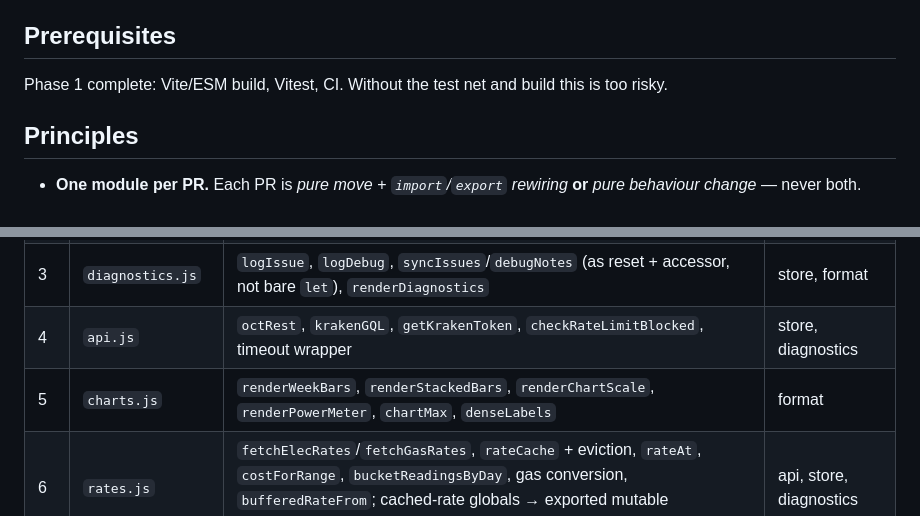
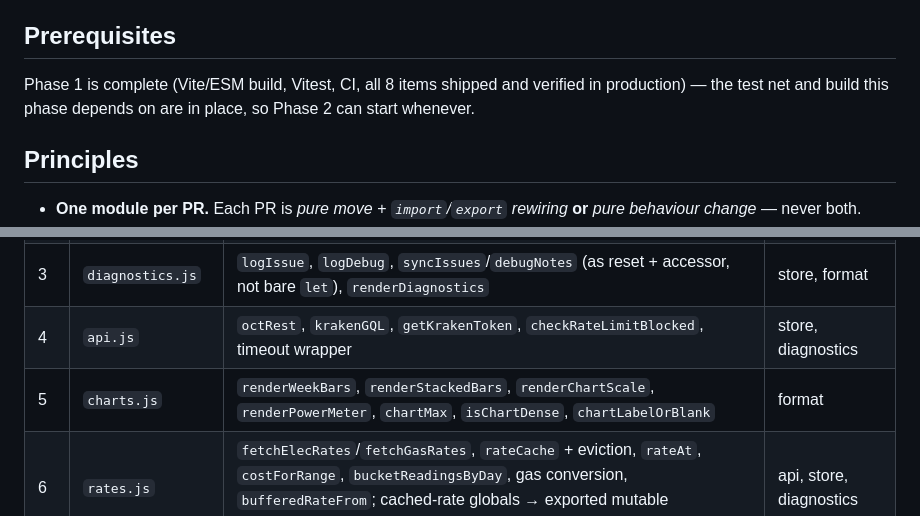
Before and after one commit to Morgatron78/Kraken-Watch, a Markdown page: docs/improvement-plan.md, 2 parts joined by grey strips. GitHub-like rendering.

Commit message:
Correct Phase 2 plan doc to match what Phase 1 actually shipped
charts.js's planned exports listed denseLabels (the shape floated before
implementation); the chart de-dup PR actually shipped chartMax,
isChartDense, and chartLabelOrBlank instead, for reasons documented in
that PR's own section. Also updated the Prerequisites line now that
Phase 1 is actually complete rather than just planned.

Co-Authored-By: Claude Sonnet 5 <noreply@anthropic.com>

```diff
--- a/docs/improvement-plan.md
+++ b/docs/improvement-plan.md
@@ -252,7 +252,7 @@ All three renderers now call these instead of their own inline versions.
 **This is not a rewrite.** It's incremental module extraction along existing seams, behind the Phase 1 test net.
 
 ## Prerequisites
-Phase 1 complete: Vite/ESM build, Vitest, CI. Without the test net and build this is too risky.
+Phase 1 is complete (Vite/ESM build, Vitest, CI, all 8 items shipped and verified in production) — the test net and build this phase depends on are in place, so Phase 2 can start whenever.
 
 ## Principles
 - **One module per PR.** Each PR is *pure move + `import`/`export` rewiring* **or** *pure behaviour change* — never both.
@@ -269,7 +269,7 @@ Phase 1 complete: Vite/ESM build, Vitest, CI. Without the test net and build thi
 | 2 | `format.js` | `fmtGBP`, `fmtP`, `fmtKwh`, `fmtT`, `formatElapsed`, `$` | — |
 | 3 | `diagnostics.js` | `logIssue`, `logDebug`, `syncIssues`/`debugNotes` (as reset + accessor, not bare `let`), `renderDiagnostics` | store, format |
 | 4 | `api.js` | `octRest`, `krakenGQL`, `getKrakenToken`, `checkRateLimitBlocked`, timeout wrapper | store, diagnostics |
-| 5 | `charts.js` | `renderWeekBars`, `renderStackedBars`, `renderChartScale`, `renderPowerMeter`, `chartMax`, `denseLabels` | format |
+| 5 | `charts.js` | `renderWeekBars`, `renderStackedBars`, `renderChartScale`, `renderPowerMeter`, `chartMax`, `isChartDense`, `chartLabelOrBlank` | format |
 | 6 | `rates.js` | `fetchElecRates`/`fetchGasRates`, `rateCache` + eviction, `rateAt`, `costForRange`, `bucketReadingsByDay`, gas conversion, `bufferedRateFrom`; cached-rate globals → exported mutable `rateState` object (only `rates.js` writes it) | api, store, diagnostics |
 | 7 | `ev.js` | all EV (~1,200 lines): `loadEVSmartFlex`, session/dispatch renderers, history buckets, insights, demo | api, charts, rates, format, store |
 | 8 | `usage.js` | fuel panels, `renderFuelPanel`, day/week/month/year, date picker, `lastNDaysElecSplit` etc. | api, rates, charts |
```
